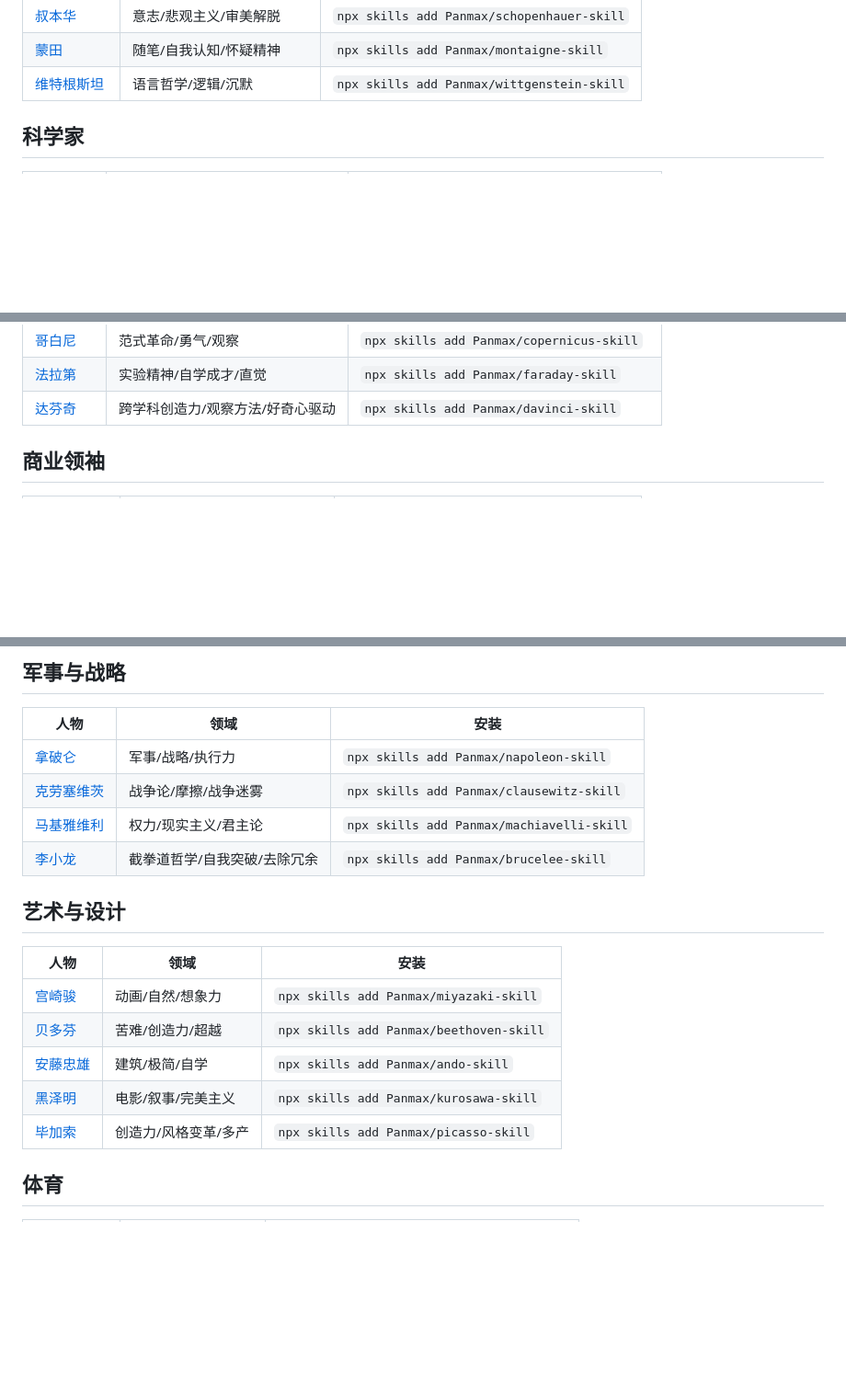
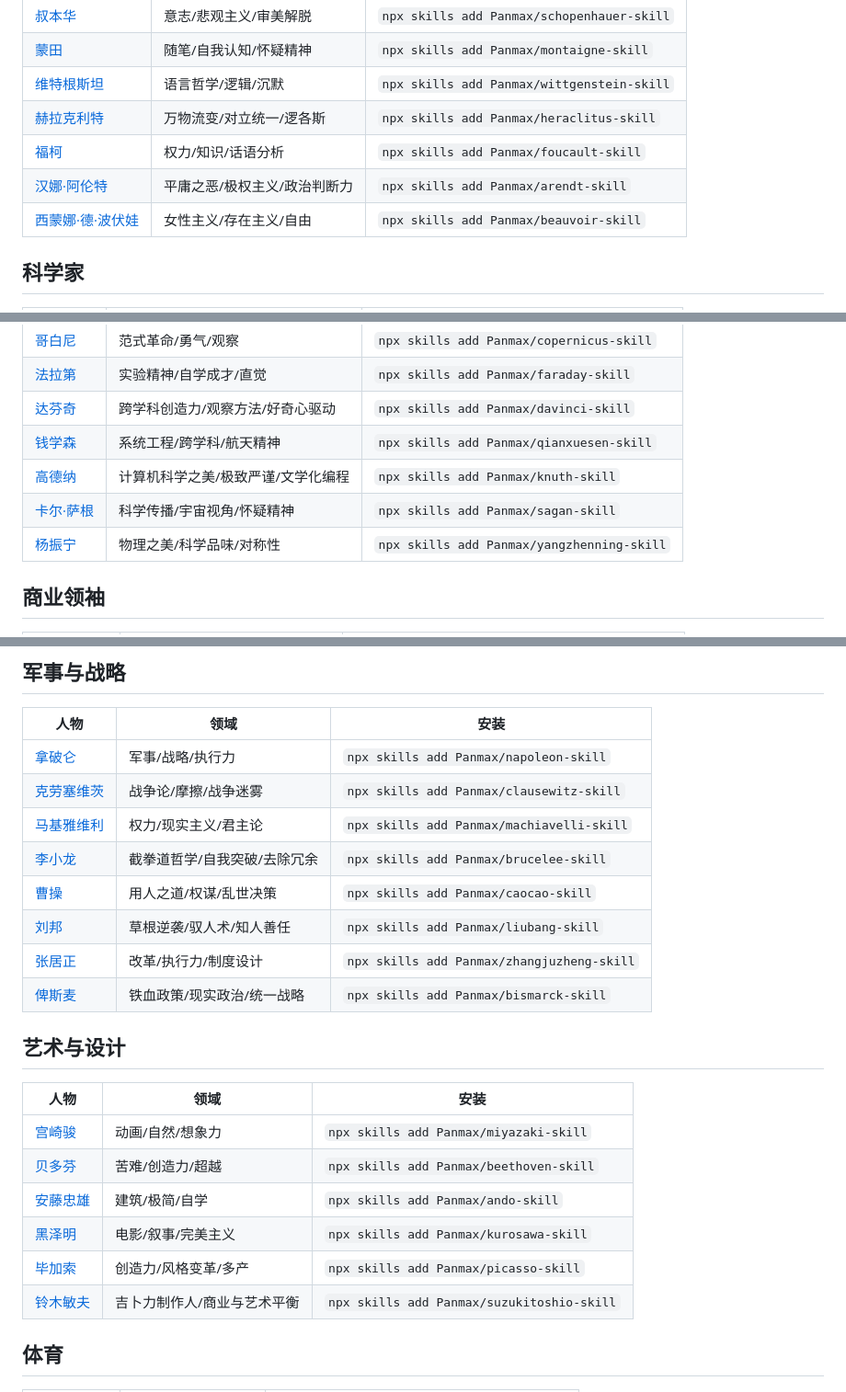
Before and after one commit to nuwa-skills/awesome-nuwa, a Markdown page: README.md, 3 parts joined by grey strips. Shown at 92% size. Rendered like a GitHub page; blank space fills up the shorter version.

```diff
--- a/README.md
+++ b/README.md
@@ -57,6 +57,10 @@ npx skills add <owner>/<skill-name>
 | [叔本华](https://github.com/Panmax/schopenhauer-skill) | 意志/悲观主义/审美解脱 | `npx skills add Panmax/schopenhauer-skill` |
 | [蒙田](https://github.com/Panmax/montaigne-skill) | 随笔/自我认知/怀疑精神 | `npx skills add Panmax/montaigne-skill` |
 | [维特根斯坦](https://github.com/Panmax/wittgenstein-skill) | 语言哲学/逻辑/沉默 | `npx skills add Panmax/wittgenstein-skill` |
+| [赫拉克利特](https://github.com/Panmax/heraclitus-skill) | 万物流变/对立统一/逻各斯 | `npx skills add Panmax/heraclitus-skill` |
+| [福柯](https://github.com/Panmax/foucault-skill) | 权力/知识/话语分析 | `npx skills add Panmax/foucault-skill` |
+| [汉娜·阿伦特](https://github.com/Panmax/arendt-skill) | 平庸之恶/极权主义/政治判断力 | `npx skills add Panmax/arendt-skill` |
+| [西蒙娜·德·波伏娃](https://github.com/Panmax/beauvoir-skill) | 女性主义/存在主义/自由 | `npx skills add Panmax/beauvoir-skill` |
 
 ## 科学家
 
@@ -75,6 +79,10 @@ npx skills add <owner>/<skill-name>
 | [哥白尼](https://github.com/Panmax/copernicus-skill) | 范式革命/勇气/观察 | `npx skills add Panmax/copernicus-skill` |
 | [法拉第](https://github.com/Panmax/faraday-skill) | 实验精神/自学成才/直觉 | `npx skills add Panmax/faraday-skill` |
 | [达芬奇](https://github.com/Panmax/davinci-skill) | 跨学科创造力/观察方法/好奇心驱动 | `npx skills add Panmax/davinci-skill` |
+| [钱学森](https://github.com/Panmax/qianxuesen-skill) | 系统工程/跨学科/航天精神 | `npx skills add Panmax/qianxuesen-skill` |
+| [高德纳](https://github.com/Panmax/knuth-skill) | 计算机科学之美/极致严谨/文学化编程 | `npx skills add Panmax/knuth-skill` |
+| [卡尔·萨根](https://github.com/Panmax/sagan-skill) | 科学传播/宇宙视角/怀疑精神 | `npx skills add Panmax/sagan-skill` |
+| [杨振宁](https://github.com/Panmax/yangzhenning-skill) | 物理之美/科学品味/对称性 | `npx skills add Panmax/yangzhenning-skill` |
 
 ## 商业领袖
 
@@ -194,6 +212,10 @@ npx skills add <owner>/<skill-name>
 | [克劳塞维茨](https://github.com/Panmax/clausewitz-skill) | 战争论/摩擦/战争迷雾 | `npx skills add Panmax/clausewitz-skill` |
 | [马基雅维利](https://github.com/Panmax/machiavelli-skill) | 权力/现实主义/君主论 | `npx skills add Panmax/machiavelli-skill` |
 | [李小龙](https://github.com/Panmax/brucelee-skill) | 截拳道哲学/自我突破/去除冗余 | `npx skills add Panmax/brucelee-skill` |
+| [曹操](https://github.com/Panmax/caocao-skill) | 用人之道/权谋/乱世决策 | `npx skills add Panmax/caocao-skill` |
+| [刘邦](https://github.com/Panmax/liubang-skill) | 草根逆袭/驭人术/知人善任 | `npx skills add Panmax/liubang-skill` |
+| [张居正](https://github.com/Panmax/zhangjuzheng-skill) | 改革/执行力/制度设计 | `npx skills add Panmax/zhangjuzheng-skill` |
+| [俾斯麦](https://github.com/Panmax/bismarck-skill) | 铁血政策/现实政治/统一战略 | `npx skills add Panmax/bismarck-skill` |
 
 ## 艺术与设计
 
@@ -204,6 +226,7 @@ npx skills add <owner>/<skill-name>
 | [安藤忠雄](https://github.com/Panmax/ando-skill) | 建筑/极简/自学 | `npx skills add Panmax/ando-skill` |
 | [黑泽明](https://github.com/Panmax/kurosawa-skill) | 电影/叙事/完美主义 | `npx skills add Panmax/kurosawa-skill` |
 | [毕加索](https://github.com/Panmax/picasso-skill) | 创造力/风格变革/多产 | `npx skills add Panmax/picasso-skill` |
+| [铃木敏夫](https://github.com/Panmax/suzukitoshio-skill) | 吉卜力制作人/商业与艺术平衡 | `npx skills add Panmax/suzukitoshio-skill` |
 
 ## 体育
 
```
Also changed, not shown: other parts of README.md (+11 -0 lines).
